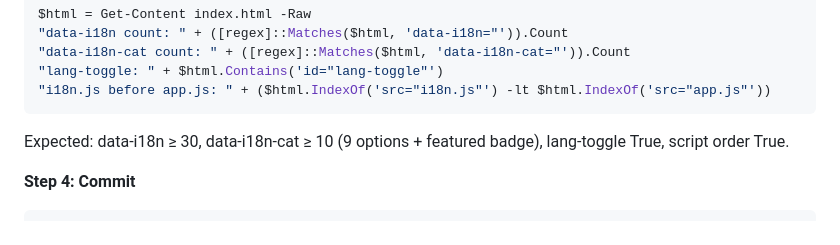
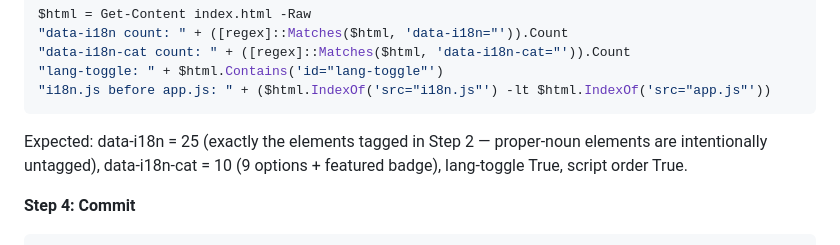
Before and after one commit to jimschweizer/Event_Calendar, a Markdown page: docs/plans/2026-09-03-spanish-mode-plan.md, the part around the change. GitHub-like rendering.

Commit message:
docs: fix Task 3 data-i18n verification bound (25, not 30)

````diff
--- a/docs/plans/2026-09-03-spanish-mode-plan.md
+++ b/docs/plans/2026-09-03-spanish-mode-plan.md
@@ -458,7 +458,7 @@ $html = Get-Content index.html -Raw
 "i18n.js before app.js: " + ($html.IndexOf('src="i18n.js"') -lt $html.IndexOf('src="app.js"'))
 ```
 
-Expected: data-i18n ≥ 30, data-i18n-cat ≥ 10 (9 options + featured badge), lang-toggle True, script order True.
+Expected: data-i18n = 25 (exactly the elements tagged in Step 2 — proper-noun elements are intentionally untagged), data-i18n-cat = 10 (9 options + featured badge), lang-toggle True, script order True.
 
 **Step 4: Commit**
 
````
